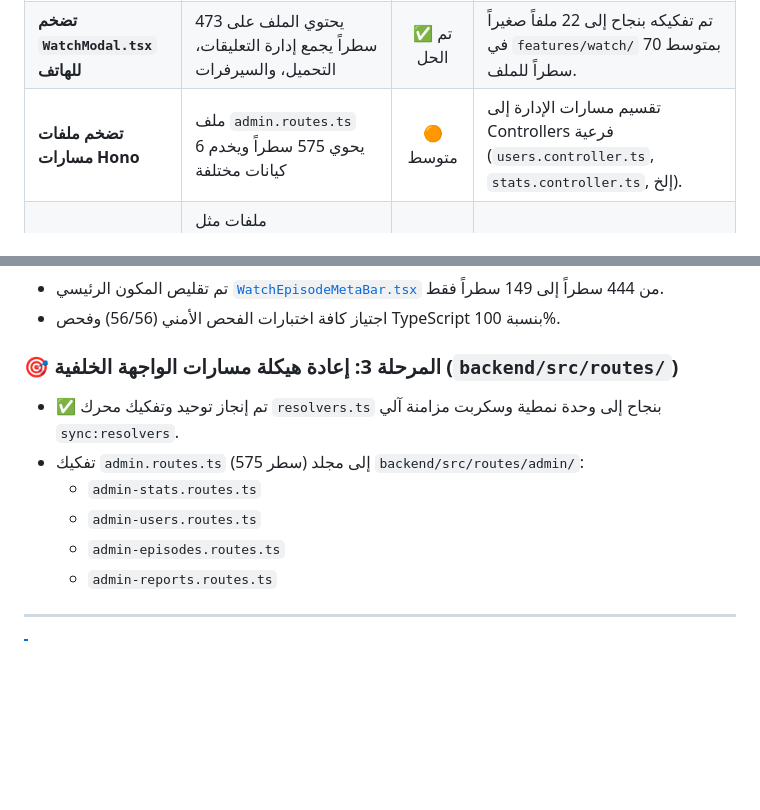
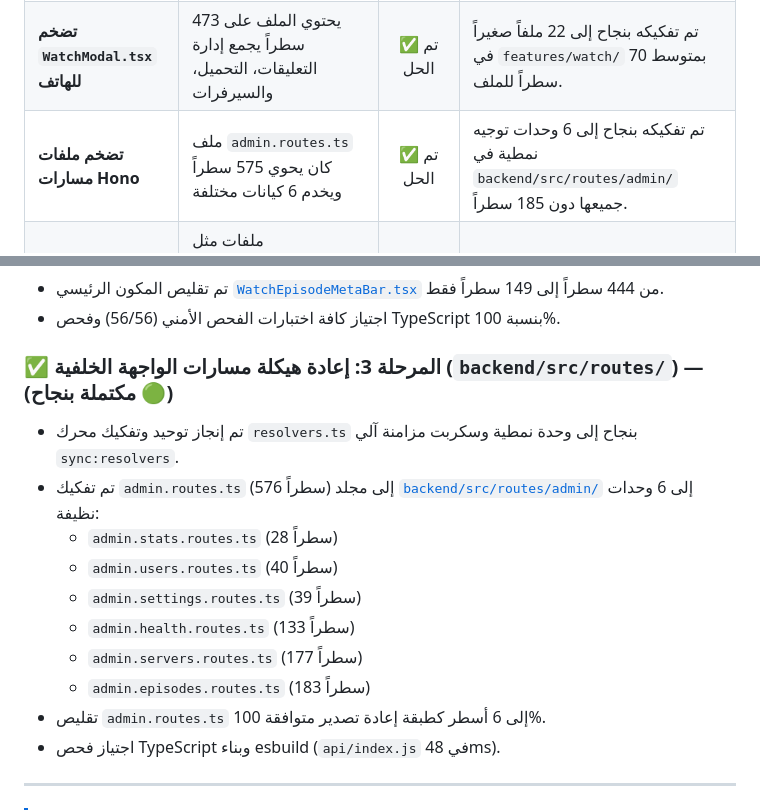
Before and after one commit to ammarnaass/slam-dunk-w, a Markdown page: CODEBASE_ANALYSIS.md, 2 parts joined by grey strips. Drawn GitHub-style; blank space fills up the shorter version.

Commit message:
docs(analysis): update roadmap and debt matrix with completed Phase 3 backend refactoring

```diff
--- a/CODEBASE_ANALYSIS.md
+++ b/CODEBASE_ANALYSIS.md
@@ -215,7 +215,7 @@ mobile_app/src/features/player/
 |---|---|:---:|---|
 | **ازدواجية وتضخم ملفات Resolvers** | وجود كود فك التشفير لسيرفرات البث في ملفين متضخمين (566 سطر و 535 سطر) | ✅ تم الحل | تم تفكيك المحرك إلى وحدة نمطية نظيفة (11 ملفاً < 135 سطراً) وتوحيد المصدر مع سكربت مزامنة آلي `sync:resolvers`. |
 | **تضخم `WatchModal.tsx` للهاتف** | يحتوي الملف على 473 سطراً يجمع إدارة التعليقات، التحميل، والسيرفرات | ✅ تم الحل | تم تفكيكه بنجاح إلى 22 ملفاً صغيراً في `features/watch/` بمتوسط 70 سطراً للملف. |
-| **تضخم ملفات مسارات Hono** | ملف `admin.routes.ts` يحوي 575 سطراً ويخدم 6 كيانات مختلفة | 🟠 متوسط | تقسيم مسارات الإدارة إلى Controllers فرعية (`users.controller.ts`, `stats.controller.ts`, إلخ). |
+| **تضخم ملفات مسارات Hono** | ملف `admin.routes.ts` كان يحوي 575 سطراً ويخدم 6 كيانات مختلفة | ✅ تم الحل | تم تفكيكه بنجاح إلى 6 وحدات توجيه نمطية في `backend/src/routes/admin/` جميعها دون 185 سطراً. |
 | **تجمع الأنماط في ملفات ضخمة** | ملفات مثل `profile.styles.ts` (684 سطر) و `home.styles.ts` (607 أسطر) | 🟡 منخفض | توزيع الأنماط محلياً بجانب كل مكوّن (`Component.styles.ts`). |
 | **مخزن Zustand الموحد** | `useAppStore.ts` (295 سطر) يجمع كل الحالات في Slice واحدة | 🟡 منخفض | تقسيم المخزن إلى Zustand Slices منفصلة (`authSlice`, `playerSlice`, `downloadSlice`). |
 
@@ -238,13 +238,17 @@ mobile_app/src/features/player/
 - تم تقليص المكون الرئيسي [`WatchEpisodeMetaBar.tsx`](file:///home/ammar/slam-dunk-w/src/app/watch/[id]/components/WatchEpisodeMetaBar.tsx) من 444 سطراً إلى 149 سطراً فقط.
 - اجتياز كافة اختبارات الفحص الأمني (56/56) وفحص TypeScript بنسبة 100%.
 
-### 🎯 المرحلة 3: إعادة هيكلة مسارات الواجهة الخلفية (`backend/src/routes/`)
-- ✅ تم إنجاز توحيد وتفكيك محرك `resolvers.ts` بنجاح إلى وحدة نمطية وسكربت مزامنة آلي `sync:resolvers`.
-- تفكيك `admin.routes.ts` (575 سطر) إلى مجلد `backend/src/routes/admin/`:
-  - `admin-stats.routes.ts`
-  - `admin-users.routes.ts`
-  - `admin-episodes.routes.ts`
-  - `admin-reports.routes.ts`
+### ✅ المرحلة 3: إعادة هيكلة مسارات الواجهة الخلفية (`backend/src/routes/`) — (مكتملة بنجاح 🟢)
+- تم إنجاز توحيد وتفكيك محرك `resolvers.ts` بنجاح إلى وحدة نمطية وسكربت مزامنة آلي `sync:resolvers`.
+- تم تفكيك `admin.routes.ts` (576 سطراً) إلى مجلد [`backend/src/routes/admin/`](file:///home/ammar/slam-dunk-w/backend/src/routes/admin/) إلى 6 وحدات نظيفة:
+  - `admin.stats.routes.ts` (28 سطراً)
+  - `admin.users.routes.ts` (40 سطراً)
+  - `admin.settings.routes.ts` (39 سطراً)
+  - `admin.health.routes.ts` (133 سطراً)
+  - `admin.servers.routes.ts` (177 سطراً)
+  - `admin.episodes.routes.ts` (183 سطراً)
+- تقليص `admin.routes.ts` إلى 6 أسطر كطبقة إعادة تصدير متوافقة 100%.
+- اجتياز فحص TypeScript وبناء esbuild (`api/index.js` في 48ms).
 
 ---
 
```
